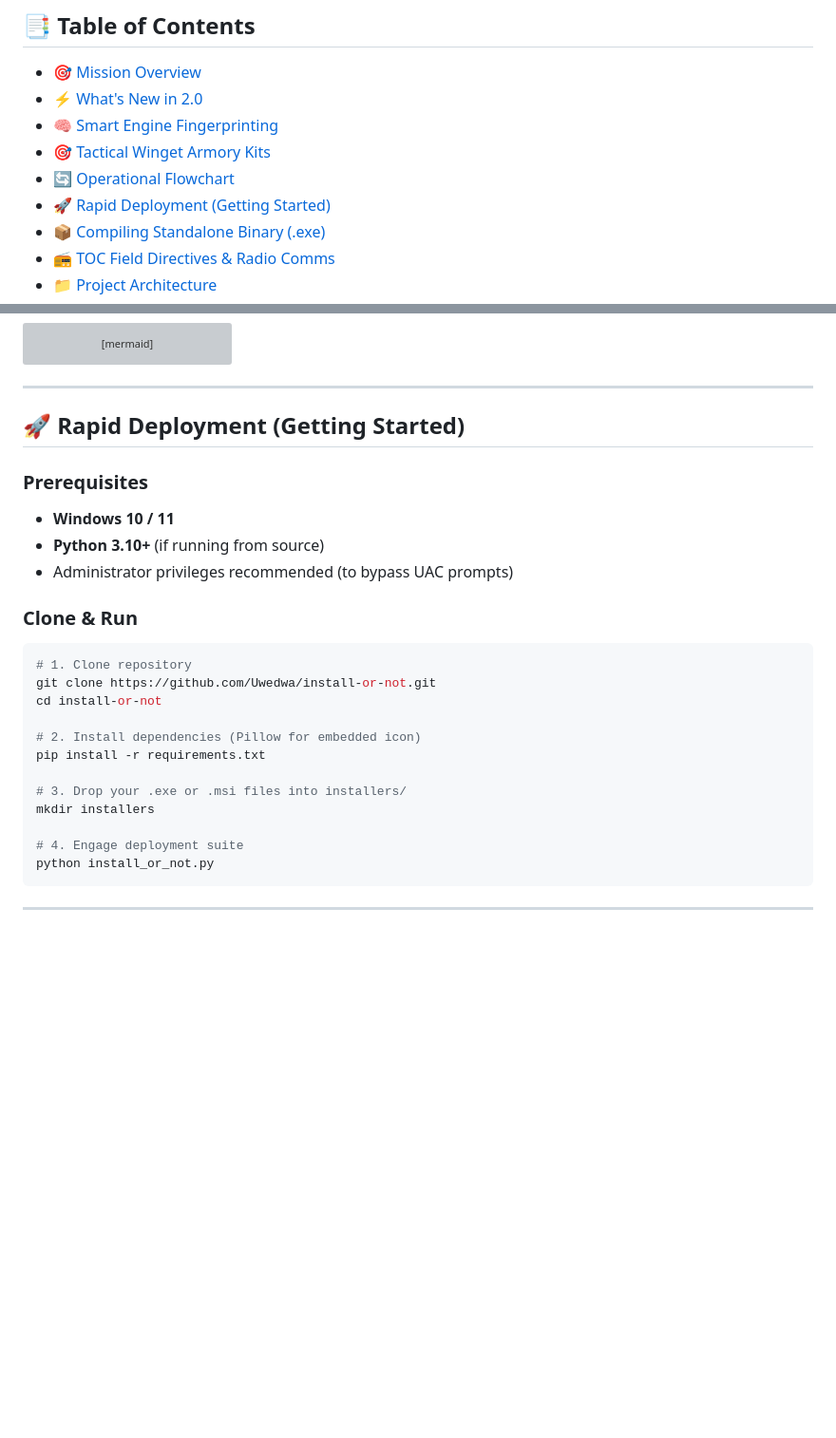
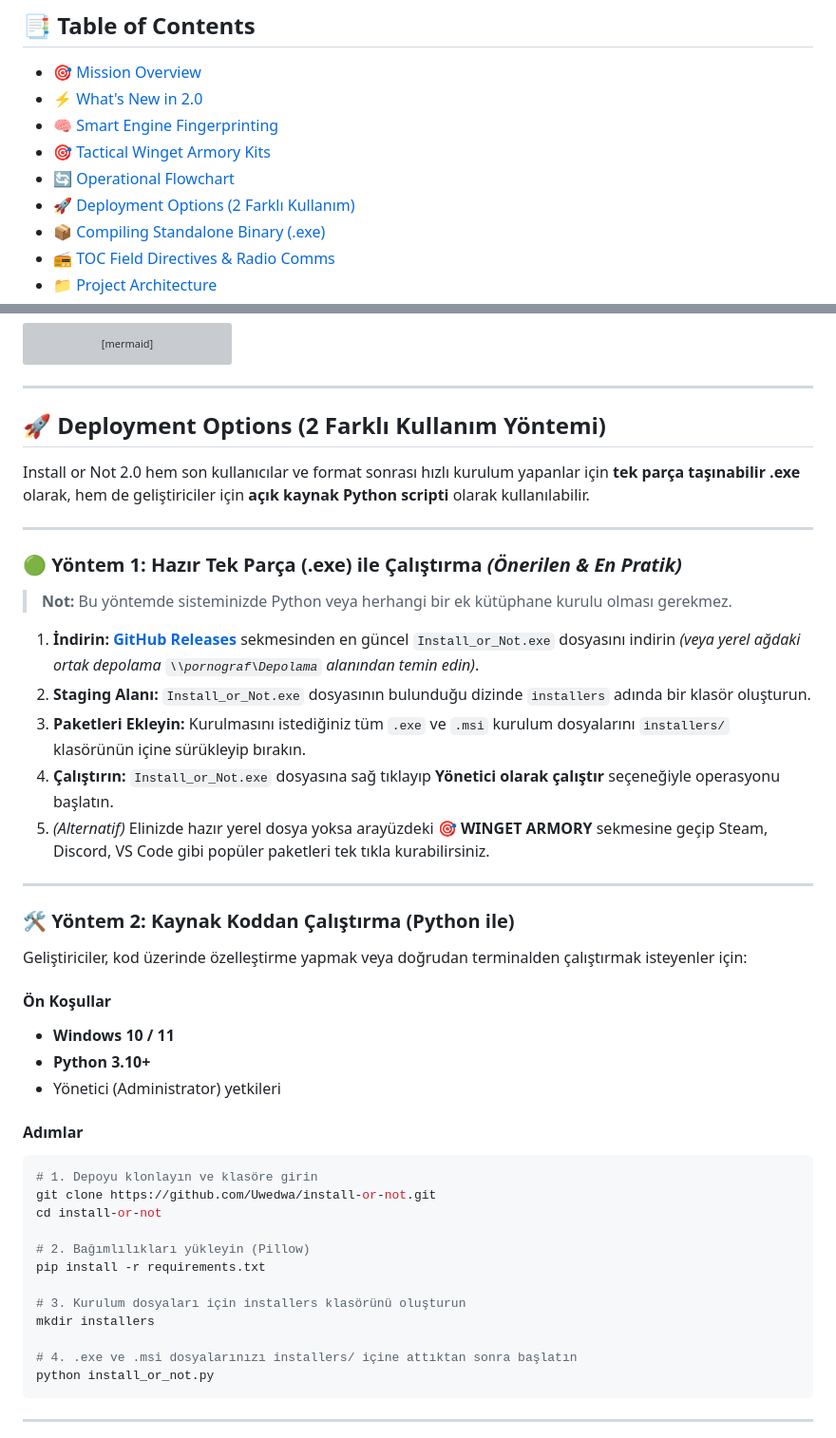
Before and after one commit to Uwedwa/install-or-not, a Markdown page: README.md, 2 parts joined by grey strips. Shown at 95% size. GitHub-like rendering; blank space fills up the shorter version; grey boxes are pictures that could not be loaded.

Commit message:
docs: update deployment instructions with standalone exe and source methods

````diff
--- a/README.md
+++ b/README.md
@@ -32,7 +32,7 @@
 - [🧠 Smart Engine Fingerprinting](#-smart-engine-fingerprinting)
 - [🎯 Tactical Winget Armory Kits](#-tactical-winget-armory-kits)
 - [🔄 Operational Flowchart](#-operational-flowchart)
-- [🚀 Rapid Deployment (Getting Started)](#-rapid-deployment-getting-started)
+- [🚀 Deployment Options (2 Farklı Kullanım)](#-deployment-options-2-farklı-kullanım-yöntemi)
 - [📦 Compiling Standalone Binary (.exe)](#-compiling-standalone-binary-exe)
 - [📻 TOC Field Directives & Radio Comms](#-toc-field-directives--radio-comms)
 - [📁 Project Architecture](#-project-architecture)
@@ -142,27 +142,47 @@ flowchart TD
 
 ---
 
-## 🚀 Rapid Deployment (Getting Started)
+## 🚀 Deployment Options (2 Farklı Kullanım Yöntemi)
 
-### Prerequisites
+Install or Not 2.0 hem son kullanıcılar ve format sonrası hızlı kurulum yapanlar için **tek parça taşınabilir .exe** olarak, hem de geliştiriciler için **açık kaynak Python scripti** olarak kullanılabilir.
+
+---
+
+### 🟢 Yöntem 1: Hazır Tek Parça (.exe) ile Çalıştırma *(Önerilen & En Pratik)*
+
+> **Not:** Bu yöntemde sisteminizde Python veya herhangi bir ek kütüphane kurulu olması gerekmez.
+
+1. **İndirin:** [**GitHub Releases**](https://github.com/Uwedwa/install-or-not/releases) sekmesinden en güncel `Install_or_Not.exe` dosyasını indirin *(veya yerel ağdaki ortak depolama `\\pornograf\Depolama` alanından temin edin)*.
+2. **Staging Alanı:** `Install_or_Not.exe` dosyasının bulunduğu dizinde `installers` adında bir klasör oluşturun.
+3. **Paketleri Ekleyin:** Kurulmasını istediğiniz tüm `.exe` ve `.msi` kurulum dosyalarını `installers/` klasörünün içine sürükleyip bırakın.
+4. **Çalıştırın:** `Install_or_Not.exe` dosyasına sağ tıklayıp **Yönetici olarak çalıştır** seçeneğiyle operasyonu başlatın.
+5. *(Alternatif)* Elinizde hazır yerel dosya yoksa arayüzdeki **🎯 WINGET ARMORY** sekmesine geçip Steam, Discord, VS Code gibi popüler paketleri tek tıkla kurabilirsiniz.
+
+---
+
+### 🛠️ Yöntem 2: Kaynak Koddan Çalıştırma (Python ile)
+
+Geliştiriciler, kod üzerinde özelleştirme yapmak veya doğrudan terminalden çalıştırmak isteyenler için:
+
+#### Ön Koşullar
 - **Windows 10 / 11**
-- **Python 3.10+** (if running from source)
-- Administrator privileges recommended (to bypass UAC prompts)
+- **Python 3.10+**
+- Yönetici (Administrator) yetkileri
 
-### Clone & Run
+#### Adımlar
 
 ```bash
-# 1. Clone repository
+# 1. Depoyu klonlayın ve klasöre girin
 git clone https://github.com/Uwedwa/install-or-not.git
 cd install-or-not
 
-# 2. Install dependencies (Pillow for embedded icon)
+# 2. Bağımlılıkları yükleyin (Pillow)
 pip install -r requirements.txt
 
-# 3. Drop your .exe or .msi files into installers/
+# 3. Kurulum dosyaları için installers klasörünü oluşturun
 mkdir installers
 
-# 4. Engage deployment suite
+# 4. .exe ve .msi dosyalarınızı installers/ içine attıktan sonra başlatın
 python install_or_not.py
 ```
 
````
